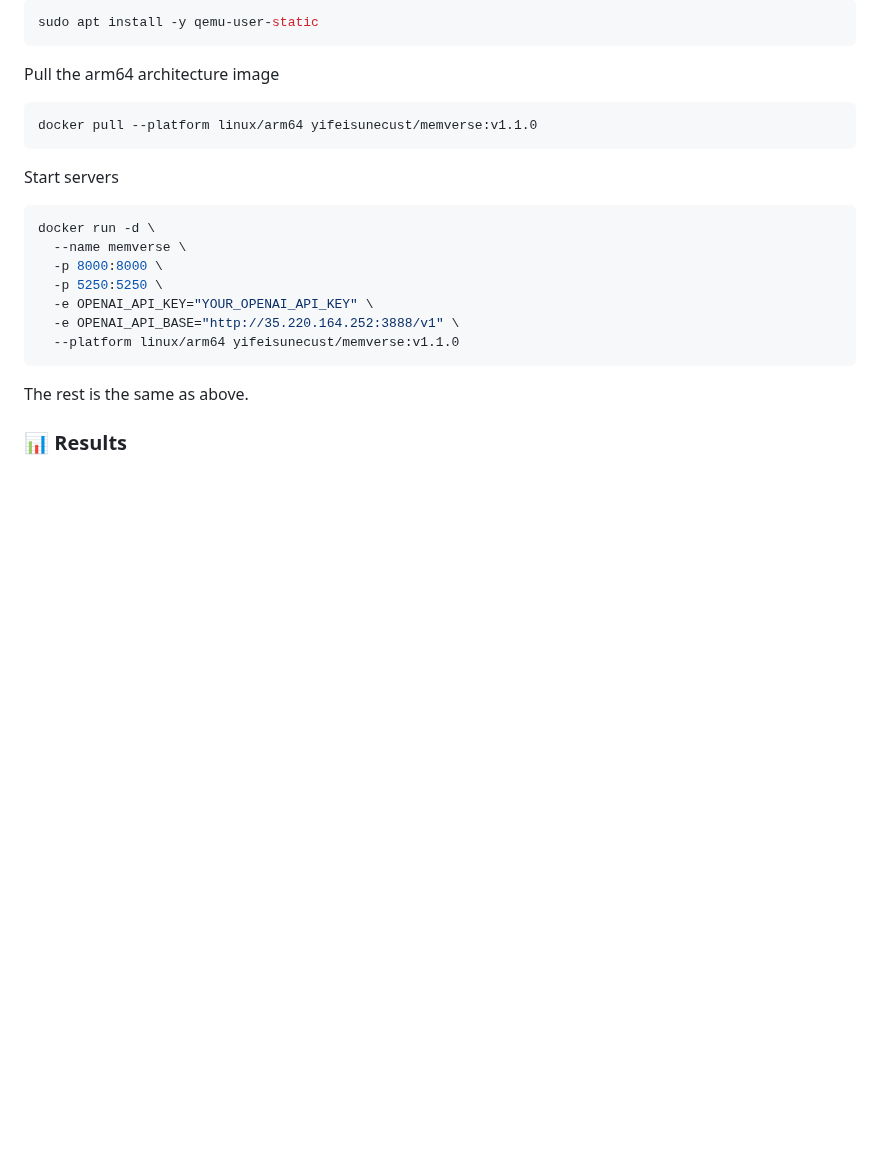
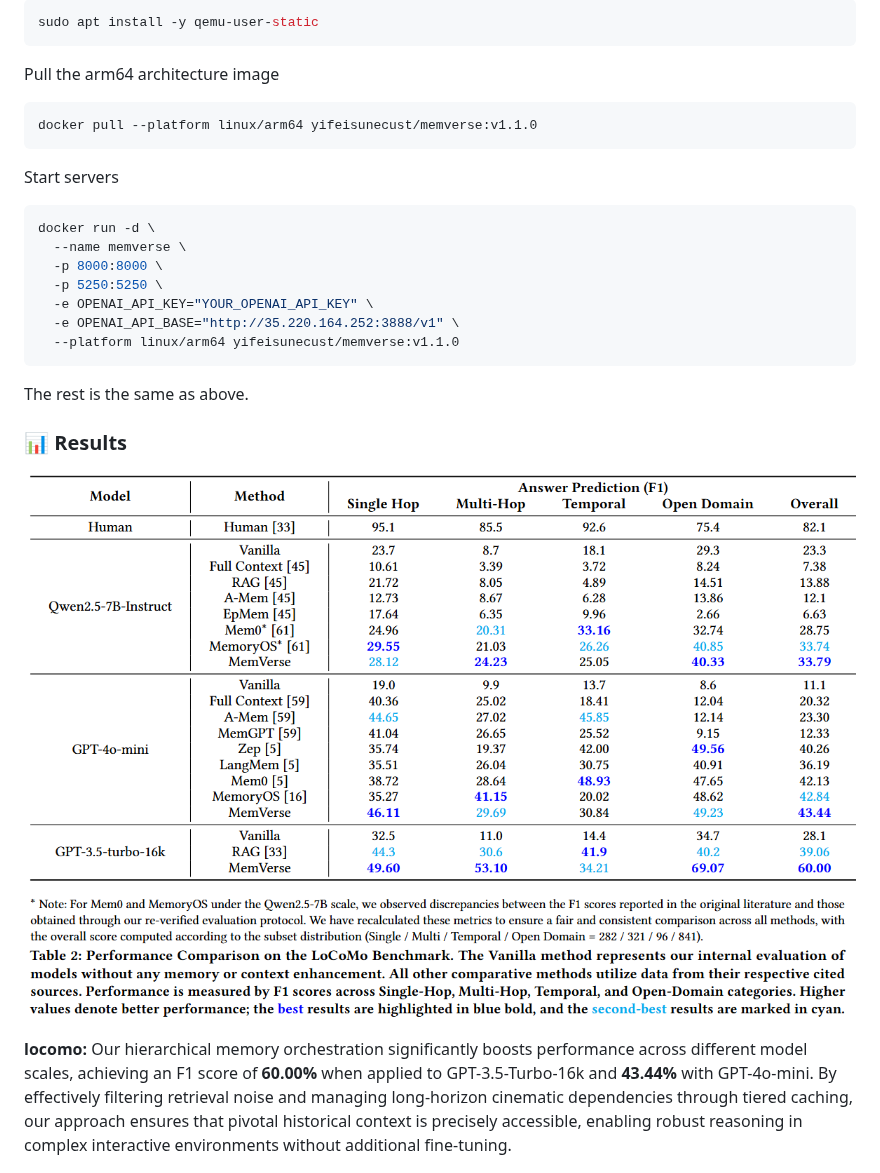
Before and after one commit to KnowledgeXLab/MemVerse, a Markdown page: README.md, the part around the change. Rendered like a GitHub page; pictures changed too: assets/locomo.png (added); blank space fills up the shorter version.

Commit message:
locomo result

```diff
--- a/README.md
+++ b/README.md
@@ -231,6 +231,13 @@ The rest is the same as above.
 ### 📊 Results
 
 <p align="center">
+  <img src="assets/locomo.png" alt="Overview" />
+</p>
+
+
+**locomo:** Our hierarchical memory orchestration significantly boosts performance across different model scales, achieving an F1 score of **60.00%** when applied to GPT-3.5-Turbo-16k and **43.44%** with GPT-4o-mini. By effectively filtering retrieval noise and managing long-horizon cinematic dependencies through tiered caching, our approach ensures that pivotal historical context is precisely accessible, enabling robust reasoning in complex interactive environments without additional fine-tuning.
+
+<p align="center">
   <img src="assets/scienceqa.png" alt="Overview" />
 </p>
 
```
